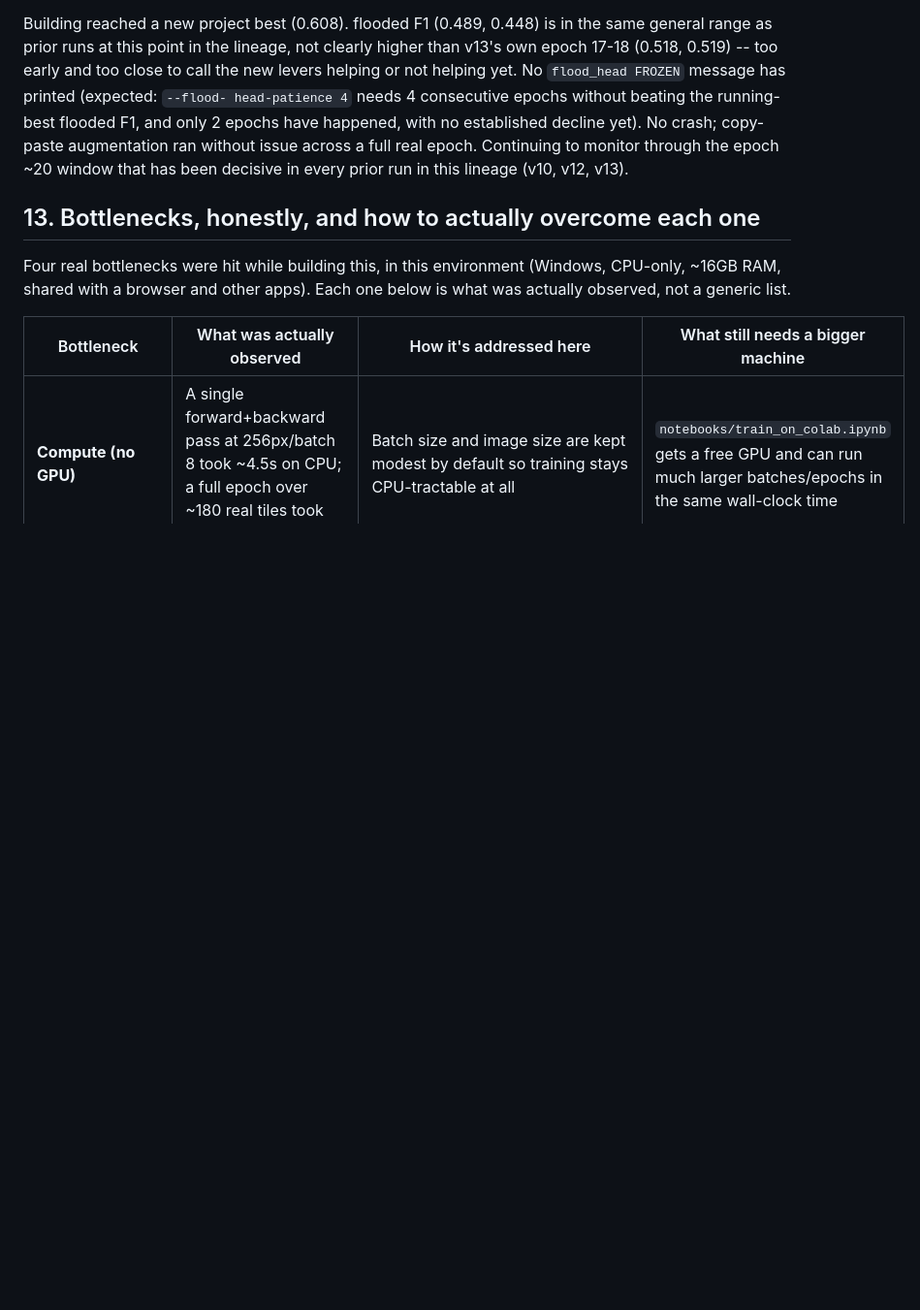
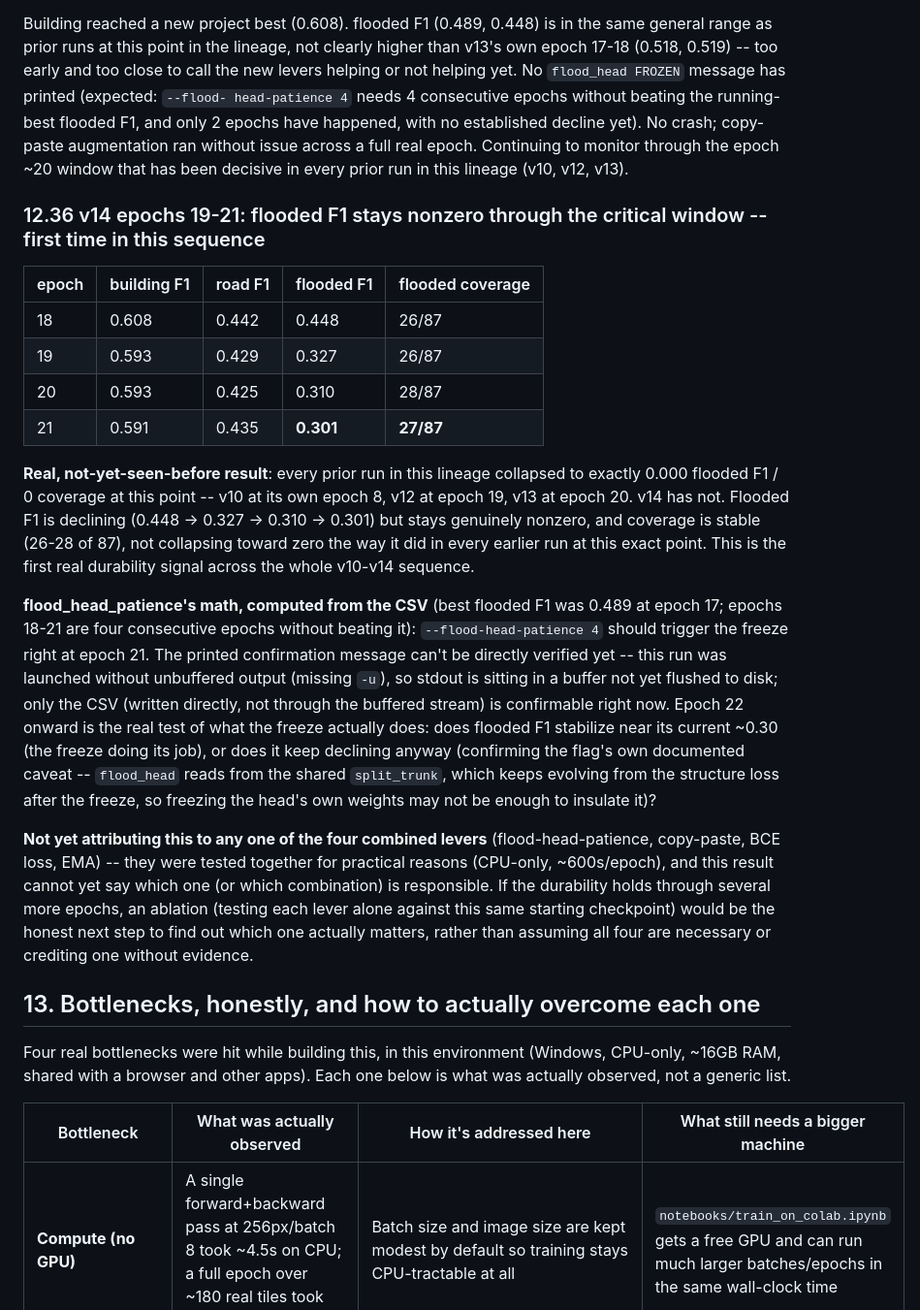
Before and after one commit to NotEmoliaN/D_A_GeoFormer, a Markdown page: docs/MANUAL.md, the part around the change. Shown at 97% size. Drawn GitHub-style; blank space fills up the shorter version.

Commit message:
docs: v14 epoch 19-21 -- flooded F1 stays nonzero through the critical window, first time (S12.36)

```diff
--- a/docs/MANUAL.md
+++ b/docs/MANUAL.md
@@ -2034,6 +2034,48 @@ without issue across a full real epoch. Continuing to monitor through
 the epoch ~20 window that has been decisive in every prior run in this
 lineage (v10, v12, v13).
 
+### 12.36 v14 epochs 19-21: flooded F1 stays nonzero through the critical window -- first time in this sequence
+
+| epoch | building F1 | road F1 | flooded F1 | flooded coverage |
+|---|---|---|---|---|
+| 18 | 0.608 | 0.442 | 0.448 | 26/87 |
+| 19 | 0.593 | 0.429 | 0.327 | 26/87 |
+| 20 | 0.593 | 0.425 | 0.310 | 28/87 |
+| 21 | 0.591 | 0.435 | **0.301** | **27/87** |
+
+**Real, not-yet-seen-before result**: every prior run in this lineage
+collapsed to exactly 0.000 flooded F1 / 0 coverage at this point --
+v10 at its own epoch 8, v12 at epoch 19, v13 at epoch 20. v14 has not.
+Flooded F1 is declining (0.448 -> 0.327 -> 0.310 -> 0.301) but stays
+genuinely nonzero, and coverage is stable (26-28 of 87), not
+collapsing toward zero the way it did in every earlier run at this
+exact point. This is the first real durability signal across the
+whole v10-v14 sequence.
+
+**flood_head_patience's math, computed from the CSV** (best flooded F1
+was 0.489 at epoch 17; epochs 18-21 are four consecutive epochs
+without beating it): `--flood-head-patience 4` should trigger the
+freeze right at epoch 21. The printed confirmation message can't be
+directly verified yet -- this run was launched without unbuffered
+output (missing `-u`), so stdout is sitting in a buffer not yet
+flushed to disk; only the CSV (written directly, not through the
+buffered stream) is confirmable right now. Epoch 22 onward is the
+real test of what the freeze actually does: does flooded F1 stabilize
+near its current ~0.30 (the freeze doing its job), or does it keep
+declining anyway (confirming the flag's own documented caveat --
+`flood_head` reads from the shared `split_trunk`, which keeps
+evolving from the structure loss after the freeze, so freezing the
+head's own weights may not be enough to insulate it)?
+
+**Not yet attributing this to any one of the four combined levers**
+(flood-head-patience, copy-paste, BCE loss, EMA) -- they were tested
+together for practical reasons (CPU-only, ~600s/epoch), and this
+result cannot yet say which one (or which combination) is responsible.
+If the durability holds through several more epochs, an ablation
+(testing each lever alone against this same starting checkpoint) would
+be the honest next step to find out which one actually matters, rather
+than assuming all four are necessary or crediting one without evidence.
+
 ## 13. Bottlenecks, honestly, and how to actually overcome each one
 
 Four real bottlenecks were hit while building this, in this environment
```
